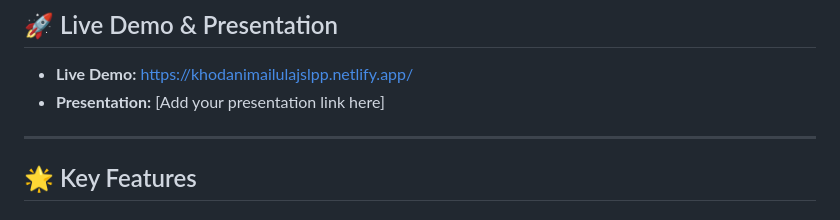
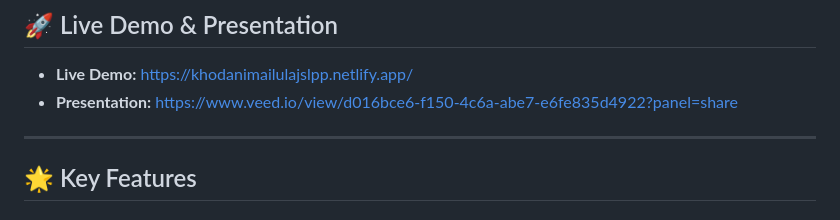
Before and after one commit to KhodaniD/KHOMAI25088_PTO2502_GroupA_KhodaniMailula_JSLPP, a Markdown page: README.md, the part around the change. Rendered like a GitHub page.

Commit message:
Add presentation link

```diff
--- a/README.md
+++ b/README.md
@@ -17,7 +17,7 @@ This project is a fully functional, responsive Kanban board web application desi
 ## 🚀 Live Demo & Presentation
 
 * **Live Demo:** https://khodanimailulajslpp.netlify.app/
-* **Presentation:** [Add your presentation link here]
+* **Presentation:** https://www.veed.io/view/d016bce6-f150-4c6a-abe7-e6fe835d4922?panel=share
 
 ---
 
```
